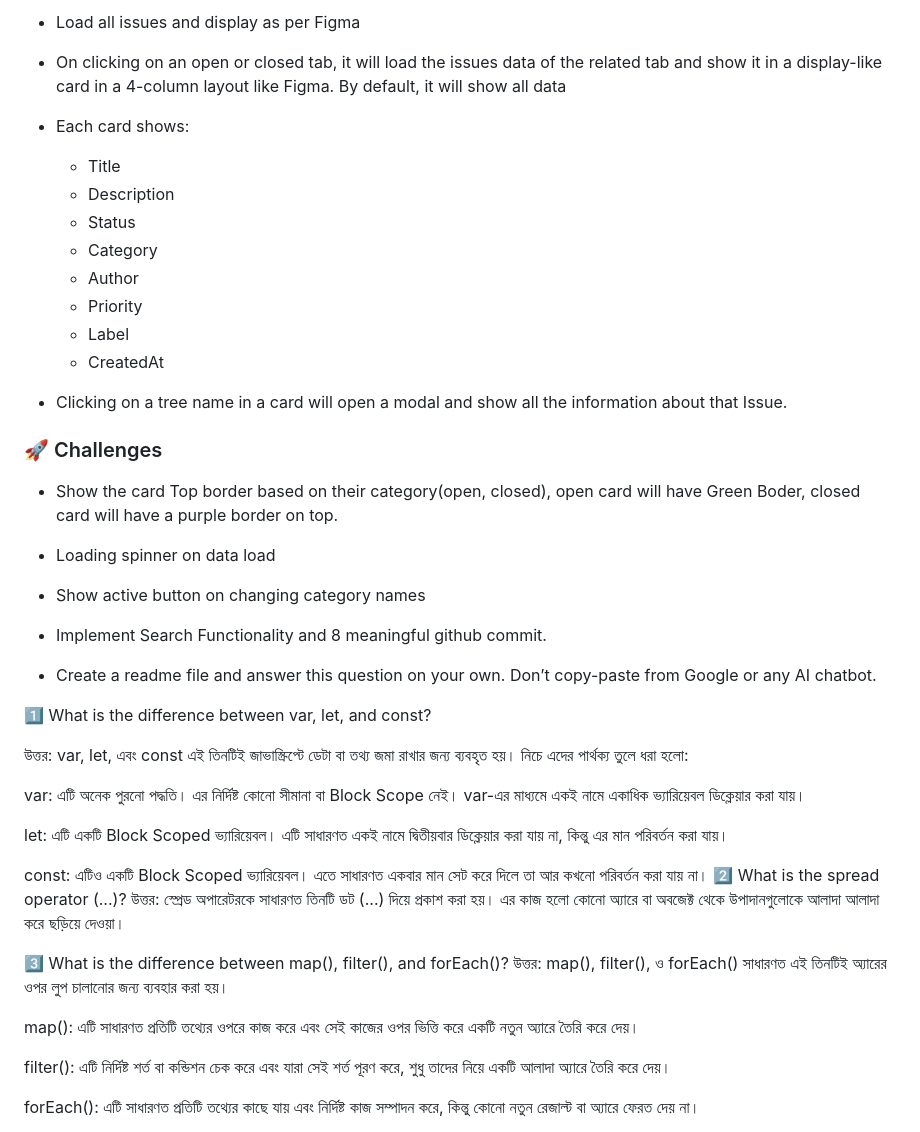
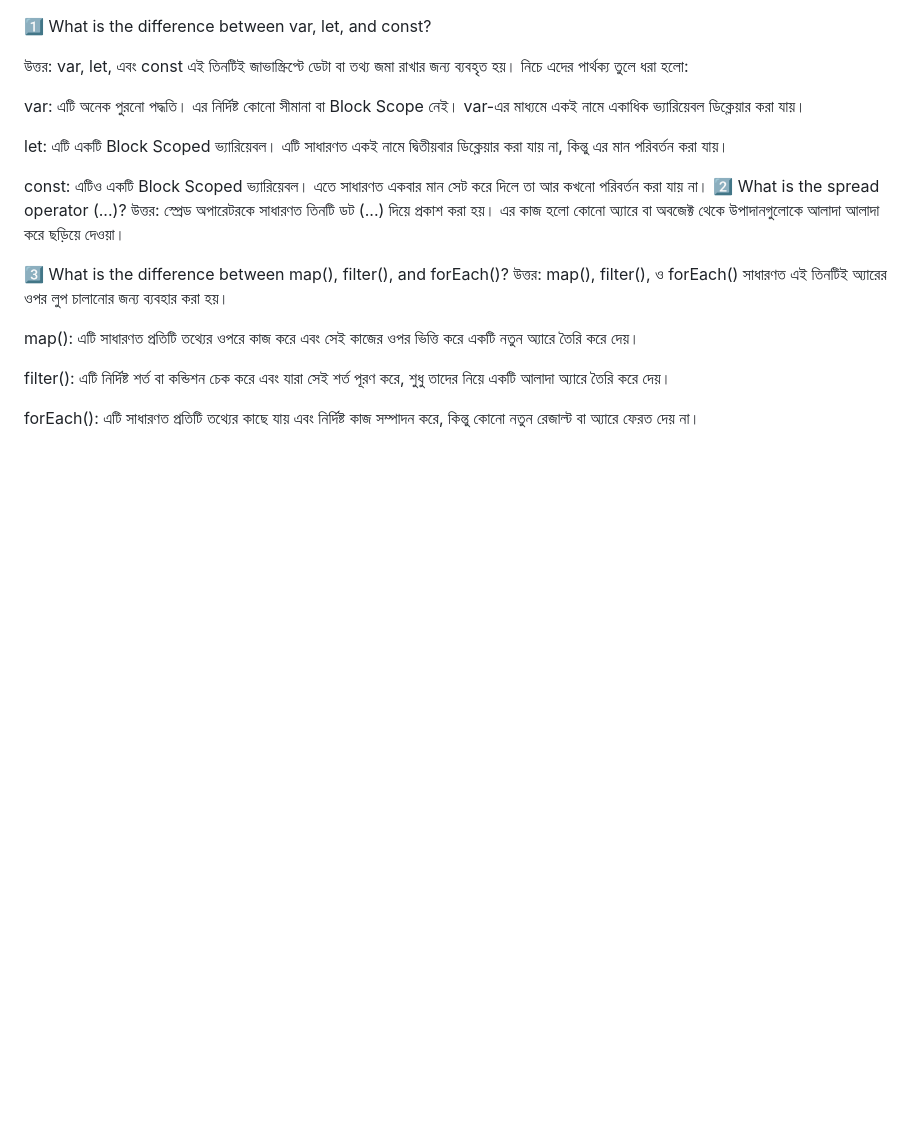
Before and after one commit to masum634510-png/Github-Issue-Traker, a Markdown page: README.md, the part around one of its changes. Drawn GitHub-style; blank space fills up the shorter version.

```diff
--- a/README.md
+++ b/README.md
@@ -61,32 +1,4 @@
-- Load all issues and display as per Figma
-
-- On clicking on an open or closed tab, it will load the issues data of the related tab and show it in a display-like card in a 4-column layout like Figma. By default, it will show all data
-
-- Each card shows:
-  - Title
-  - Description
-  - Status
-  - Category
-  - Author
-  - Priority
-  - Label
-  - CreatedAt
-- Clicking on a tree name in a card will open a modal and show all the information about that Issue.
-
-### 🚀 Challenges
-
-
-- Show the card Top border based on their category(open, closed), open card will have Green Boder, closed card will have a purple border on top.
-
-- Loading spinner on data load
-
-- Show active button on changing category names
-
-- Implement Search Functionality and 8 meaningful github commit.
-
-- Create a readme file and answer this question on your own. Don’t copy-paste from Google or any AI chatbot.
-<!-- question and answer -->
- 1️⃣ What is the difference between var, let, and const?
+1️⃣ What is the difference between var, let, and const?
 
 উত্তর: var, let, এবং const এই তিনটিই জাভাস্ক্রিপ্টে ডেটা বা তথ্য জমা রাখার জন্য ব্যবহৃত হয়। নিচে এদের পার্থক্য তুলে ধরা হলো:
 
```
Also changed, not shown: other parts of README.md (+0 -94 lines).
